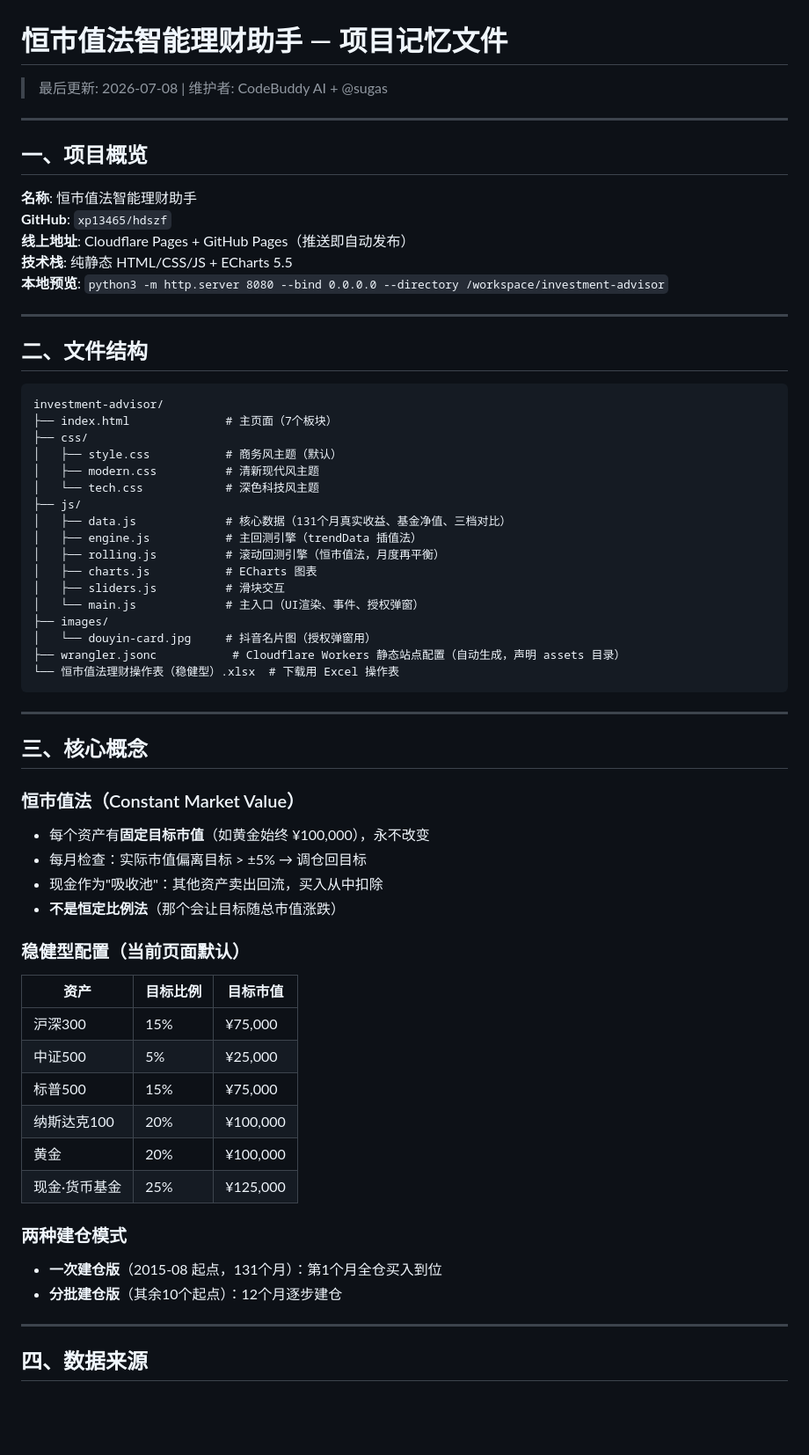
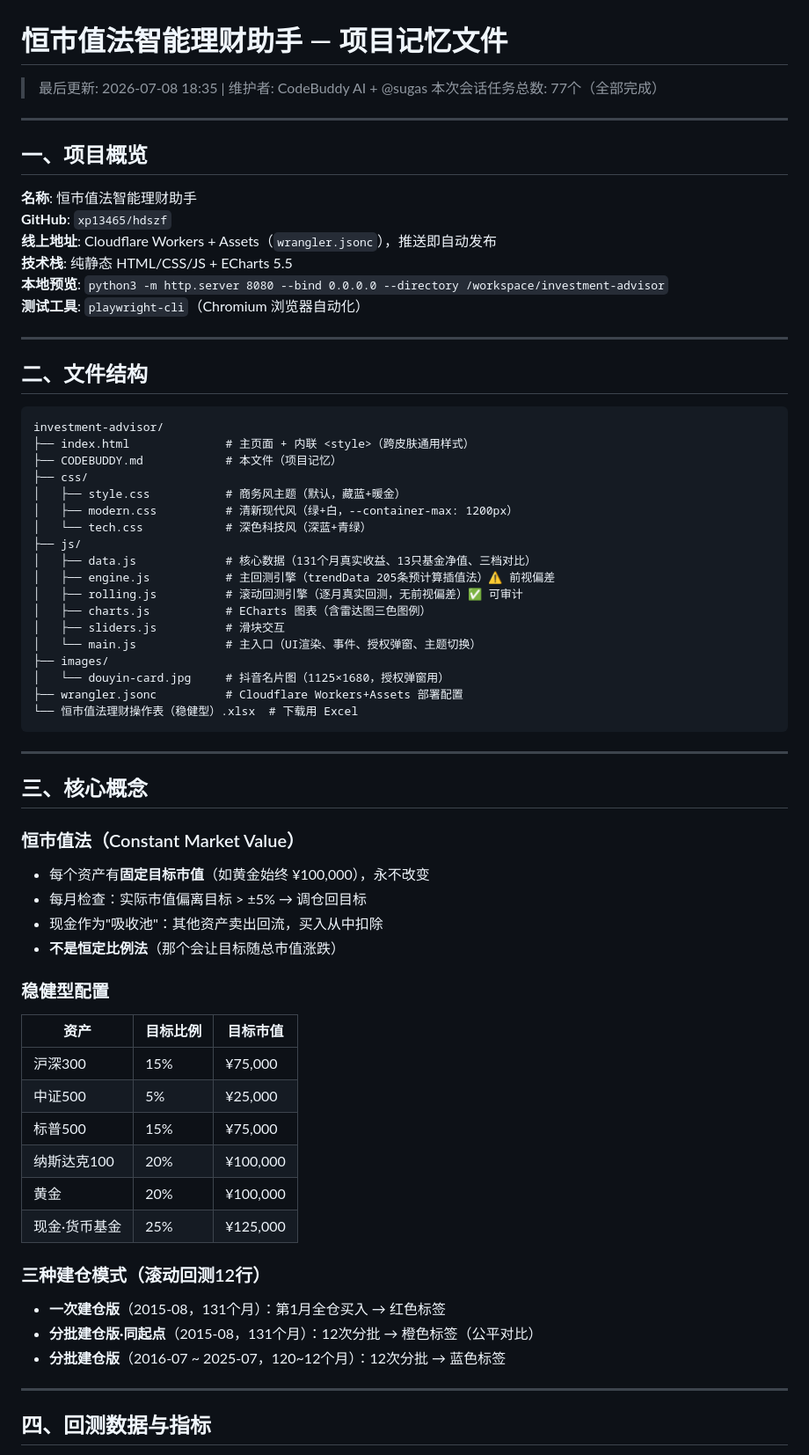
Before and after one commit to xp13465/hdszf, a Markdown page: CODEBUDDY.md, the part around one of its changes. Shown at 88% size. Rendered like a GitHub page; blank space fills up the shorter version.

````diff
--- a/CODEBUDDY.md
+++ b/CODEBUDDY.md
@@ -1,6 +1,7 @@
 # 恒市值法智能理财助手 — 项目记忆文件
 
-> 最后更新: 2026-07-08 | 维护者: CodeBuddy AI + @sugas
+> 最后更新: 2026-07-08 18:35 | 维护者: CodeBuddy AI + @sugas
+> 本次会话任务总数: 77个（全部完成）
 
 ---
 
@@ -8,9 +9,10 @@
 
 **名称**: 恒市值法智能理财助手
 **GitHub**: `xp13465/hdszf`
-**线上地址**: Cloudflare Pages + GitHub Pages（推送即自动发布）
+**线上地址**: Cloudflare Workers + Assets（`wrangler.jsonc`），推送即自动发布
 **技术栈**: 纯静态 HTML/CSS/JS + ECharts 5.5
 **本地预览**: `python3 -m http.server 8080 --bind 0.0.0.0 --directory /workspace/investment-advisor`
+**测试工具**: `playwright-cli`（Chromium 浏览器自动化）
 
 ---
 
@@ -18,22 +20,23 @@
 
 ```
 investment-advisor/
-├── index.html              # 主页面（7个板块）
+├── index.html              # 主页面 + 内联 <style>（跨皮肤通用样式）
+├── CODEBUDDY.md            # 本文件（项目记忆）
 ├── css/
-│   ├── style.css           # 商务风主题（默认）
-│   ├── modern.css          # 清新现代风主题
-│   └── tech.css            # 深色科技风主题
+│   ├── style.css           # 商务风主题（默认，藏蓝+暖金）
+│   ├── modern.css          # 清新现代风（绿+白，--container-max: 1200px）
+│   └── tech.css            # 深色科技风（深蓝+青绿）
 ├── js/
-│   ├── data.js             # 核心数据（131个月真实收益、基金净值、三档对比）
-│   ├── engine.js           # 主回测引擎（trendData 插值法）
-│   ├── rolling.js          # 滚动回测引擎（恒市值法，月度再平衡）
-│   ├── charts.js           # ECharts 图表
+│   ├── data.js             # 核心数据（131个月真实收益、13只基金净值、三档对比）
+│   ├── engine.js           # 主回测引擎（trendData 205条预计算插值法）⚠️ 前视偏差
+│   ├── rolling.js          # 滚动回测引擎（逐月真实回测，无前视偏差）✅ 可审计
+│   ├── charts.js           # ECharts 图表（含雷达图三色图例）
 │   ├── sliders.js          # 滑块交互
-│   └── main.js             # 主入口（UI渲染、事件、授权弹窗）
+│   └── main.js             # 主入口（UI渲染、事件、授权弹窗、主题切换）
 ├── images/
-│   └── douyin-card.jpg     # 抖音名片图（授权弹窗用）
-├── wrangler.jsonc           # Cloudflare Workers 静态站点配置（自动生成，声明 assets 目录）
-└── 恒市值法理财操作表（稳健型）.xlsx  # 下载用 Excel 操作表
+│   └── douyin-card.jpg     # 抖音名片图（1125×1680，授权弹窗用）
+├── wrangler.jsonc          # Cloudflare Workers+Assets 部署配置
+└── 恒市值法理财操作表（稳健型）.xlsx  # 下载用 Excel
 ```
 
 ---
@@ -46,7 +49,7 @@ investment-advisor/
 - 现金作为"吸收池"：其他资产卖出回流，买入从中扣除
 - **不是恒定比例法**（那个会让目标随总市值涨跌）
 
-### 稳健型配置（当前页面默认）
+### 稳健型配置
 | 资产 | 目标比例 | 目标市值 |
 |------|---------|----------|
 | 沪深300 | 15% | ¥75,000 |
@@ -56,11 +59,12 @@ investment-advisor/
 | 黄金 | 20% | ¥100,000 |
 | 现金·货币基金 | 25% | ¥125,000 |
 
-### 两种建仓模式
-- **一次建仓版**（2015-08 起点，131个月）：第1个月全仓买入到位
-- **分批建仓版**（其余10个起点）：12个月逐步建仓
+### 三种建仓模式（滚动回测12行）
+- **一次建仓版**（2015-08，131个月）：第1月全仓买入 → 红色标签
+- **分批建仓版·同起点**（2015-08，131个月）：12次分批 → 橙色标签（公平对比）
+- **分批建仓版**（2016-07 ~ 2025-07，120~12个月）：12次分批 → 蓝色标签
 
 ---
 
-## 四、数据来源
+## 四、回测数据与指标
 
````
Also changed, not shown: other parts of CODEBUDDY.md (+73 -29 lines).
